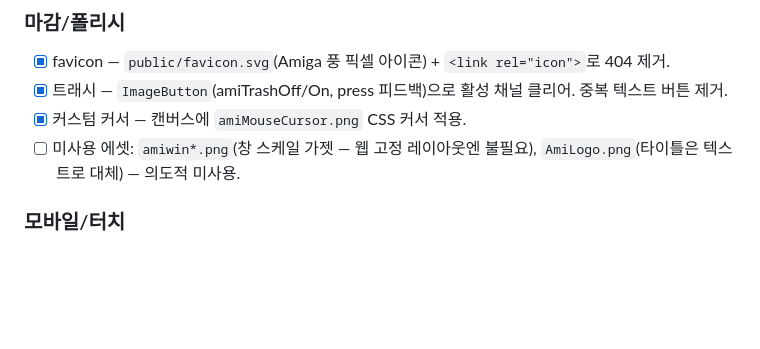
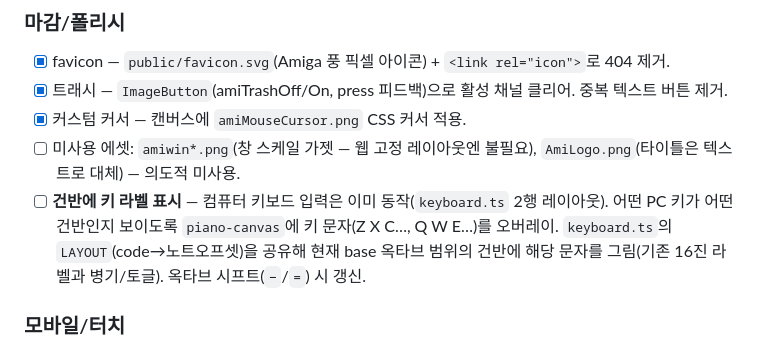
Before and after one commit to cbcruk/ami-sampler-web, a Markdown page: CLAUDE.md, the part around the change. Drawn GitHub-style; blank space fills up the shorter version.

Commit message:
Docs: TODO for showing key labels on piano keys
Co-Authored-By: Claude Opus 4.8 (1M context) <noreply@anthropic.com>

```diff
--- a/CLAUDE.md
+++ b/CLAUDE.md
@@ -100,6 +100,7 @@ emcc가 없으면 README의 emsdk 설치 절차 참고.
 - [x] 트래시 — `ImageButton`(amiTrashOff/On, press 피드백)으로 활성 채널 클리어. 중복 텍스트 버튼 제거.
 - [x] 커스텀 커서 — 캔버스에 `amiMouseCursor.png` CSS 커서 적용.
 - [ ] 미사용 에셋: `amiwin*.png`(창 스케일 가젯 — 웹 고정 레이아웃엔 불필요), `AmiLogo.png`(타이틀은 텍스트로 대체) — 의도적 미사용.
+- [ ] **건반에 키 라벨 표시** — 컴퓨터 키보드 입력은 이미 동작(`keyboard.ts` 2행 레이아웃). 어떤 PC 키가 어떤 건반인지 보이도록 `piano-canvas`에 키 문자(Z X C…, Q W E…)를 오버레이. `keyboard.ts`의 `LAYOUT`(code→노트오프셋)을 공유해 현재 base 옥타브 범위의 건반에 해당 문자를 그림(기존 16진 라벨과 병기/토글). 옥타브 시프트(`−`/`=`) 시 갱신.
 
 ### 모바일/터치
 - [x] **화면 맞춤 + 터치 입력** — `fitCanvas`가 좁은 화면에선 소수 배율로 축소(데스크탑은 정수 배율 유지), 입력을 Pointer Events로 통일(`ami-ui.ts`), 캔버스 `touch-action:none`, 뷰포트 `maximum-scale=1`. 샘플 리스트 터치 드래그 스크롤(탭=선택), 파형 두 손가락 핀치줌(`waveform-canvas.zoomAt`, ami-ui가 포인터 2개 추적).
```
